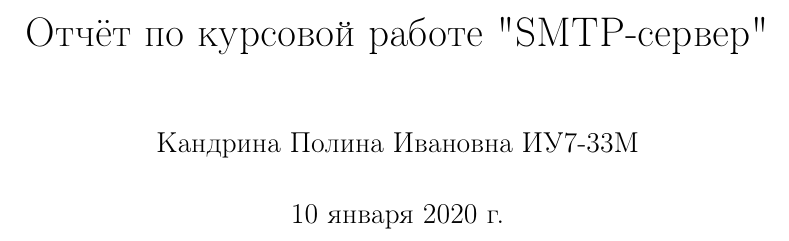
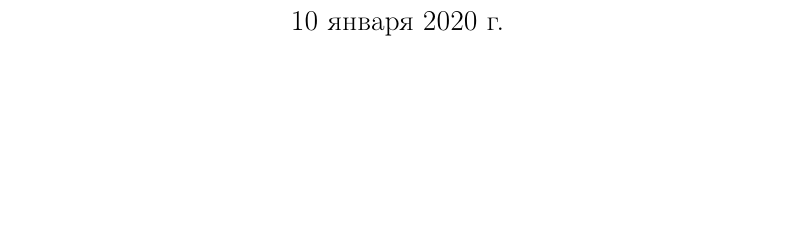
Before and after one commit to VitalyVen/smtp-course-work, a LaTeX document (report/kostya_report/tex/report-server.tex): part of page 1 of 15, cut at the place of the change, the shorter picture padded with empty space. Compiled offline with pdfLaTeX.

Commit message:
начало отчета

```diff
--- a/report/kostya_report/tex/report-server.tex
+++ b/report/kostya_report/tex/report-server.tex
@@ -1,10 +1,6 @@
 \documentclass[a4paper,12pt]{report}
 
 \input{header.tex}
-
-
-\title{Отчёт по курсовой работе "SMTP-сервер"}
-\author{Кандрина Полина Ивановна ИУ7-33М}
 
 \begin{document}
 
```
Also changed, not shown: report/kostya_report/Первые_2_страницы_kostya.pdf (renamed from report/vitaly/Первые_2_страницы_kostya.pdf), 2 other files.
